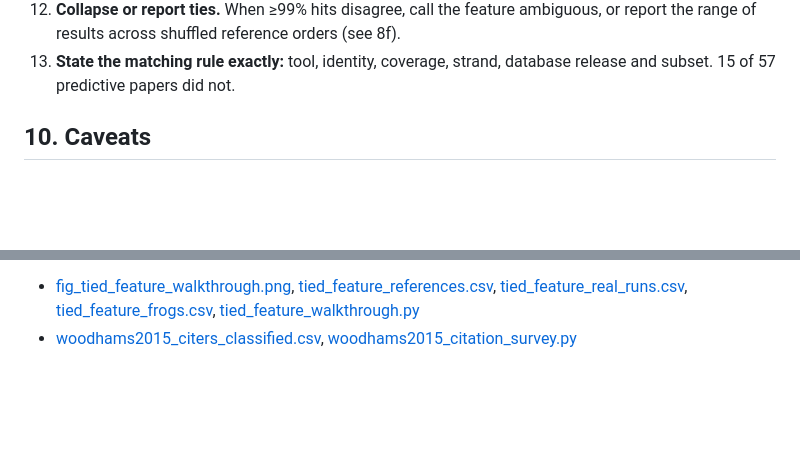
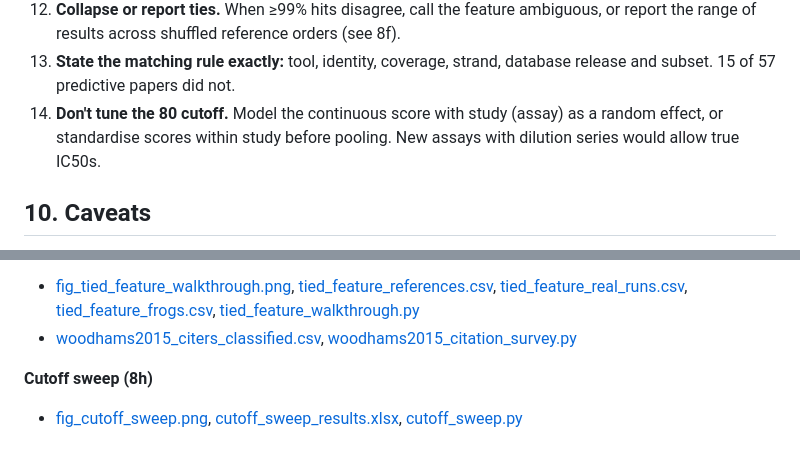
Before and after one commit to pattyjk/AmphiBac-testing, a Markdown page: AmphiBac_robustness_full_summary.md, 2 parts joined by grey strips. Rendered like a GitHub page; blank space fills up the shorter version.

```diff
--- a/AmphiBac_robustness_full_summary.md
+++ b/AmphiBac_robustness_full_summary.md
@@ -274,6 +294,7 @@ Table: [woodhams2015_citers_classified.csv](tables/woodhams2015_citers_classifie
     - fix `Assay.Method`.
 12. **Collapse or report ties.** When ≥99% hits disagree, call the feature ambiguous, or report the range of results across shuffled reference orders (see 8f).
 13. **State the matching rule exactly:** tool, identity, coverage, strand, database release and subset. 15 of 57 predictive papers did not.
+14. **Don't tune the 80 cutoff.** Model the continuous score with study (assay) as a random effect, or standardise scores within study before pooling. New assays with dilution series would allow true IC50s.
 
 ## 10. Caveats
 
@@ -329,3 +350,6 @@ Table: [woodhams2015_citers_classified.csv](tables/woodhams2015_citers_classifie
 **Worked example and citation survey (8f, 8g)**
 - [fig_tied_feature_walkthrough.png](figures/fig_tied_feature_walkthrough.png), [tied_feature_references.csv](tables/tied_feature_references.csv), [tied_feature_real_runs.csv](tables/tied_feature_real_runs.csv), [tied_feature_frogs.csv](tables/tied_feature_frogs.csv), [tied_feature_walkthrough.py](scripts/tied_feature_walkthrough.py)
 - [woodhams2015_citers_classified.csv](tables/woodhams2015_citers_classified.csv), [woodhams2015_citation_survey.py](scripts/woodhams2015_citation_survey.py)
+
+**Cutoff sweep (8h)**
+- [fig_cutoff_sweep.png](figures/fig_cutoff_sweep.png), [cutoff_sweep_results.xlsx](tables/cutoff_sweep_results.xlsx), [cutoff_sweep.py](scripts/cutoff_sweep.py)
```
Also changed, not shown: other parts of AmphiBac_robustness_full_summary.md (+20 -0 lines), figures/fig_cutoff_sweep.png (added), 4 other files.
